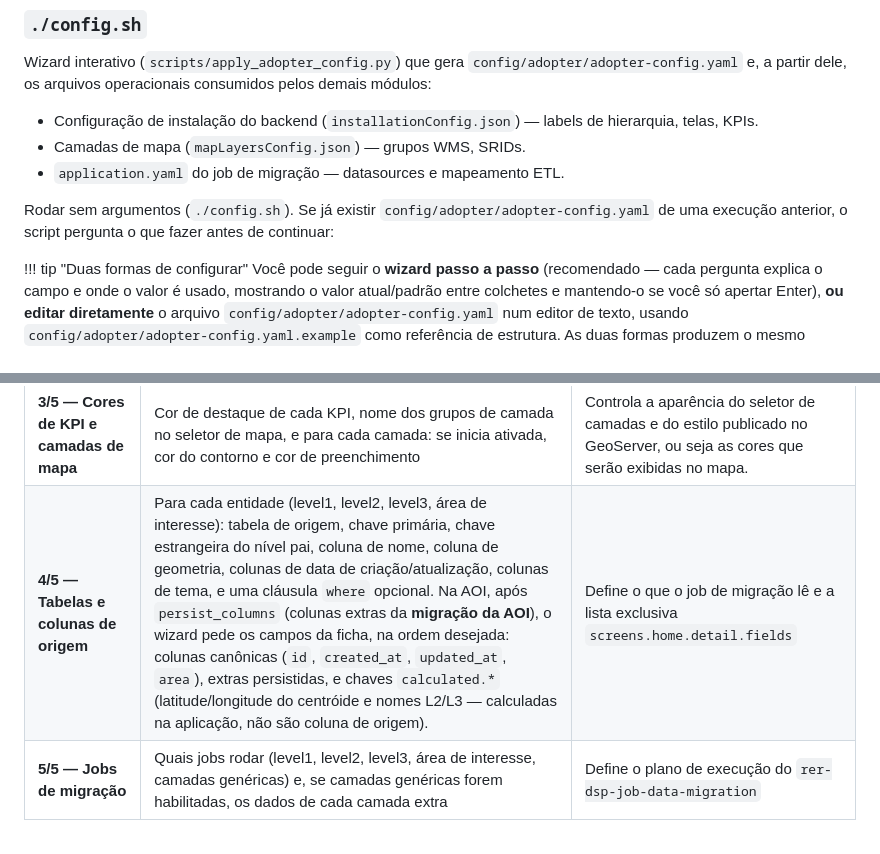
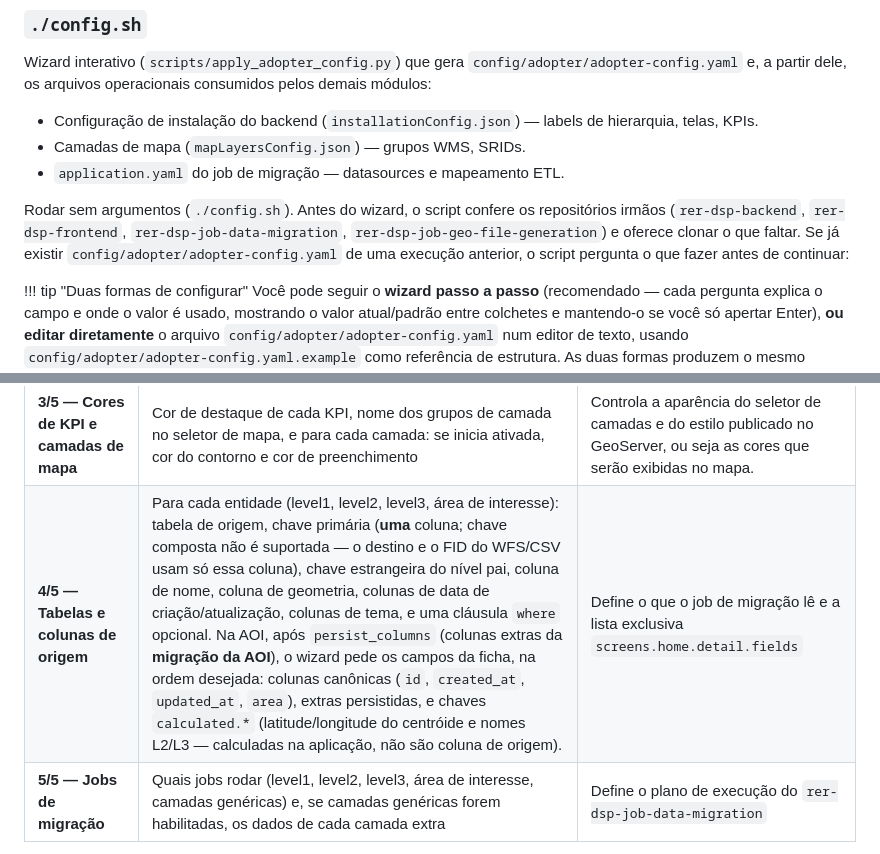
Before and after one commit to kleber-albino/rer-dsp-docs, a Markdown page: docs/modules/core.md, 2 parts joined by grey strips. Drawn GitHub-style.

Commit message:
docs: refine primary key clarification and enhance script setup instructions
Updated documentation to specify that only single-column primary keys are supported, adjusting related configurations accordingly. Enhanced setup instructions for the configuration script by detailing repository checks and optional cloning before execution. Improved backend section to clarify timestamp formatting for generated files in ISO UTC format.

```diff
--- a/docs/modules/core.md
+++ b/docs/modules/core.md
@@ -54,7 +54,7 @@ Wizard interativo (`scripts/apply_adopter_config.py`) que gera `config/adopter/a
 - Camadas de mapa (`mapLayersConfig.json`) — grupos WMS, SRIDs.
 - `application.yaml` do job de migração — datasources e mapeamento ETL.
 
-Rodar sem argumentos (`./config.sh`). Se já existir `config/adopter/adopter-config.yaml` de uma execução anterior, o script pergunta o que fazer antes de continuar:
+Rodar sem argumentos (`./config.sh`). Antes do wizard, o script confere os repositórios irmãos (`rer-dsp-backend`, `rer-dsp-frontend`, `rer-dsp-job-data-migration`, `rer-dsp-job-geo-file-generation`) e oferece clonar o que faltar. Se já existir `config/adopter/adopter-config.yaml` de uma execução anterior, o script pergunta o que fazer antes de continuar:
 
 !!! tip "Duas formas de configurar"
     Você pode seguir o **wizard passo a passo** (recomendado — cada pergunta explica o campo e onde o valor é usado, mostrando o valor atual/padrão entre colchetes e mantendo-o se você só apertar Enter), **ou editar diretamente** o arquivo `config/adopter/adopter-config.yaml` num editor de texto, usando `config/adopter/adopter-config.yaml.example` como referência de estrutura. As duas formas produzem o mesmo arquivo; o wizard só existe para reduzir o risco de erro de digitação/formatação em campos técnicos (SRID, cores, nomes de coluna).
@@ -68,7 +68,7 @@ O wizard é dividido em 5 estágios, cada um cobrindo um grupo de decisões e ex
 | **1/5 — Banco de origem e referência espacial** | URL JDBC da fonte, usuário/senha de leitura, SRID de cada nível territorial (L1/L2/L3) e da área de interesse | Usado pelo job de migração (ETL) e gravado no `.env`                                                                        |
 | **2/5 — Textos da aplicação e KPIs** | Nome exibido e texto de placeholder de cada nível hierárquico, títulos das telas Home/Downloads, textos de busca, quantidade de KPIs de tema (0 a 4) e label/unidade de cada KPI, unidade de área, formato de data e data-hora | Aparece diretamente na interface do frontend (filtros, telas de detalhe, cards de KPI, downloads)                           |
 | **3/5 — Cores de KPI e camadas de mapa** | Cor de destaque de cada KPI, nome dos grupos de camada no seletor de mapa, e para cada camada: se inicia ativada, cor do contorno e cor de preenchimento | Controla a aparência do seletor de camadas e do estilo publicado no GeoServer, ou seja as cores que serão exibidas no mapa. |
-| **4/5 — Tabelas e colunas de origem** | Para cada entidade (level1, level2, level3, área de interesse): tabela de origem, chave primária, chave estrangeira do nível pai, coluna de nome, coluna de geometria, colunas de data de criação/atualização, colunas de tema, e uma cláusula `where` opcional. Na AOI, após `persist_columns` (colunas extras da **migração da AOI**), o wizard pede os campos da ficha, na ordem desejada: colunas canônicas (`id`, `created_at`, `updated_at`, `area`), extras persistidas, e chaves `calculated.*` (latitude/longitude do centróide e nomes L2/L3 — calculadas na aplicação, não são coluna de origem). | Define o que o job de migração lê e a lista exclusiva `screens.home.detail.fields` |
+| **4/5 — Tabelas e colunas de origem** | Para cada entidade (level1, level2, level3, área de interesse): tabela de origem, chave primária (**uma** coluna; chave composta não é suportada — o destino e o FID do WFS/CSV usam só essa coluna), chave estrangeira do nível pai, coluna de nome, coluna de geometria, colunas de data de criação/atualização, colunas de tema, e uma cláusula `where` opcional. Na AOI, após `persist_columns` (colunas extras da **migração da AOI**), o wizard pede os campos da ficha, na ordem desejada: colunas canônicas (`id`, `created_at`, `updated_at`, `area`), extras persistidas, e chaves `calculated.*` (latitude/longitude do centróide e nomes L2/L3 — calculadas na aplicação, não são coluna de origem). | Define o que o job de migração lê e a lista exclusiva `screens.home.detail.fields` |
 | **5/5 — Jobs de migração** | Quais jobs rodar (level1, level2, level3, área de interesse, camadas genéricas) e, se camadas genéricas forem habilitadas, os dados de cada camada extra | Define o plano de execução do `rer-dsp-job-data-migration`                                                                  |
 
 O modo `./config.sh` (opção **2 — editar**) reabre esse mesmo wizard de 5 estágios com os valores atuais preenchidos, permitindo revisar/alterar campo a campo sem perder o que já foi configurado.
```
Also changed, not shown: docs/modules/backend.md (+1 -1 lines), 1 other file.
